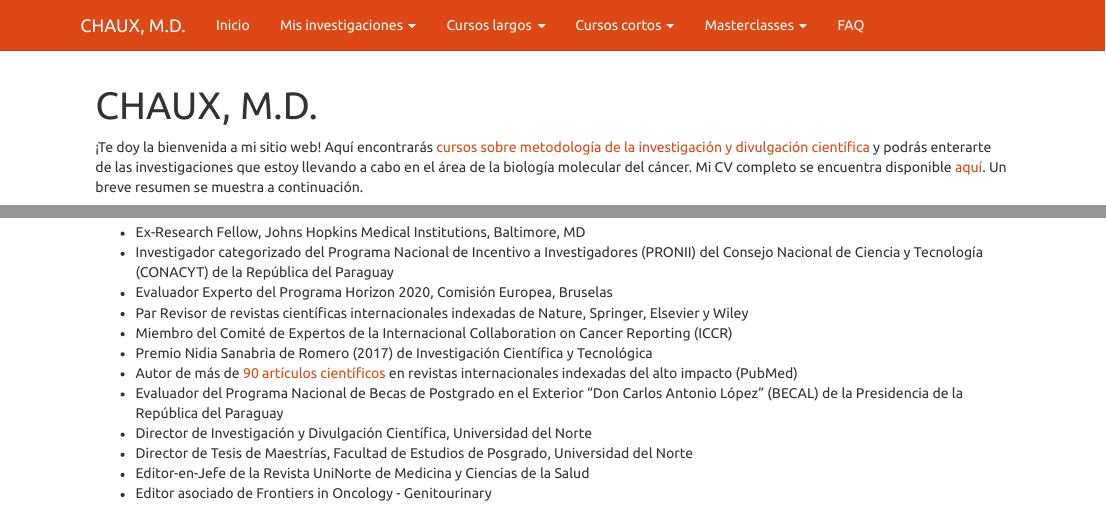
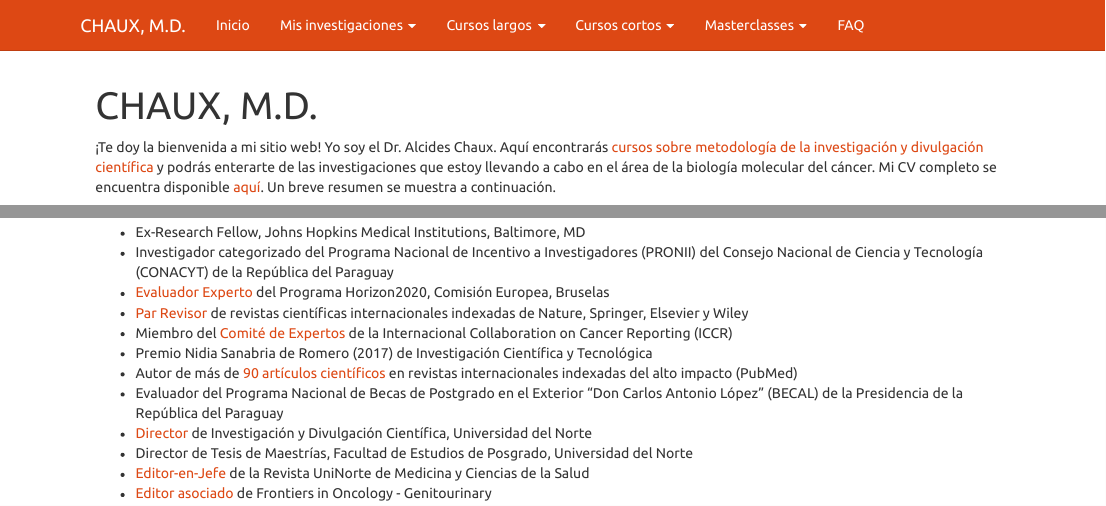
Before and after one commit to alcideschaux/alcideschaux.github.io, an R Markdown document (index.Rmd): the page in a window 1100 px wide, from its top, and a second part further down, joined at a grey line. Rendered offline with R 4.5, knitr and Pandoc, with nearby package versions; a font, style sheet, LaTeX package, included part or bibliography that could not be used is replaced or left out.

Commit message:
Updated index w/ info

```diff
--- a/index.Rmd
+++ b/index.Rmd
@@ -5,7 +5,7 @@ output:
         toc: false
 ---
 
-¡Te doy la bienvenida a mi sitio web! Aquí encontrarás [cursos sobre metodología de la investigación y divulgación científica](faq.html) y podrás enterarte de las investigaciones que estoy llevando a cabo en el área de la biología molecular del cáncer. Mi CV completo se encuentra disponible <a href="https://cv.conacyt.gov.py/publicar/cv?id=63d1532994a1ea897e319a252cabad8b" target="_blank">aquí</a>. Un breve resumen se muestra a continuación.
+¡Te doy la bienvenida a mi sitio web! Yo soy el Dr. Alcides Chaux. Aquí encontrarás [cursos sobre metodología de la investigación y divulgación científica](faq.html) y podrás enterarte de las investigaciones que estoy llevando a cabo en el área de la biología molecular del cáncer. Mi CV completo se encuentra disponible [aquí](https://cv.conacyt.gov.py/publicar/cv?id=63d1532994a1ea897e319a252cabad8b). Un breve resumen se muestra a continuación.
 
 ***
 
@@ -24,16 +24,16 @@ output:
 ## Experiencia profesional
 - Ex-Research Fellow, Johns Hopkins Medical Institutions, Baltimore, MD
 - Investigador categorizado del Programa Nacional de Incentivo a Investigadores (PRONII) del Consejo Nacional de Ciencia y Tecnología (CONACYT) de la República del Paraguay
-- Evaluador Experto del Programa Horizon 2020, Comisión Europea, Bruselas
-- Par Revisor de revistas científicas internacionales indexadas de Nature, Springer, Elsevier y Wiley
-- Miembro del Comité de Expertos de la Internacional Collaboration on Cancer Reporting (ICCR)
+- [Evaluador Experto](https://www.lanacion.com.py/pais/2020/07/31/paraguayo-formara-parte-de-horizon-2020-el-mayor-programa-de-investigacion-cientifica-de-la-ue/) del Programa Horizon2020, Comisión Europea, Bruselas
+- [Par Revisor](https://publons.com/researcher/638865/alcides-chaux/) de revistas científicas internacionales indexadas de Nature, Springer, Elsevier y Wiley
+- Miembro del [Comité de Expertos](http://www.iccr-cancer.org/datasets/published-datasets/urinary-male-genital/penis) de la Internacional Collaboration on Cancer Reporting (ICCR)
 - Premio Nidia Sanabria de Romero (2017) de Investigación Científica y Tecnológica
-- Autor de más de <a href="https://pubmed.ncbi.nlm.nih.gov/?term=Alcides+Chaux&sort=date" target="_blank">90 artículos científicos</a> en revistas internacionales indexadas del alto impacto (PubMed)
+- Autor de más de [90 artículos científicos](https://pubmed.ncbi.nlm.nih.gov/?term=Alcides+Chaux&sort=date) en revistas internacionales indexadas del alto impacto (PubMed)
 - Evaluador del Programa Nacional de Becas de Postgrado en el Exterior “Don Carlos Antonio López” (BECAL) de la Presidencia de la República del Paraguay
-- Director de Investigación y Divulgación Científica, Universidad del Norte
+- [Director](http://investigacion.uninorte.edu.py/pagina-ejemplo/dr-alcides-chaux/) de Investigación y Divulgación Científica, Universidad del Norte
 - Director de Tesis de Maestrías, Facultad de Estudios de Posgrado, Universidad del Norte
-- Editor-en-Jefe de la Revista UniNorte de Medicina y Ciencias de la Salud
-- Editor asociado de Frontiers in Oncology - Genitourinary
+- [Editor-en-Jefe](http://investigacion.uninorte.edu.py/rev-un-med/) de la Revista UniNorte de Medicina y Ciencias de la Salud
+- [Editor asociado](https://www.frontiersin.org/journals/oncology/sections/genitourinary-oncology#editorial-board) de Frontiers in Oncology - Genitourinary
 
 ***
 
```
Also changed, not shown: index.html.
